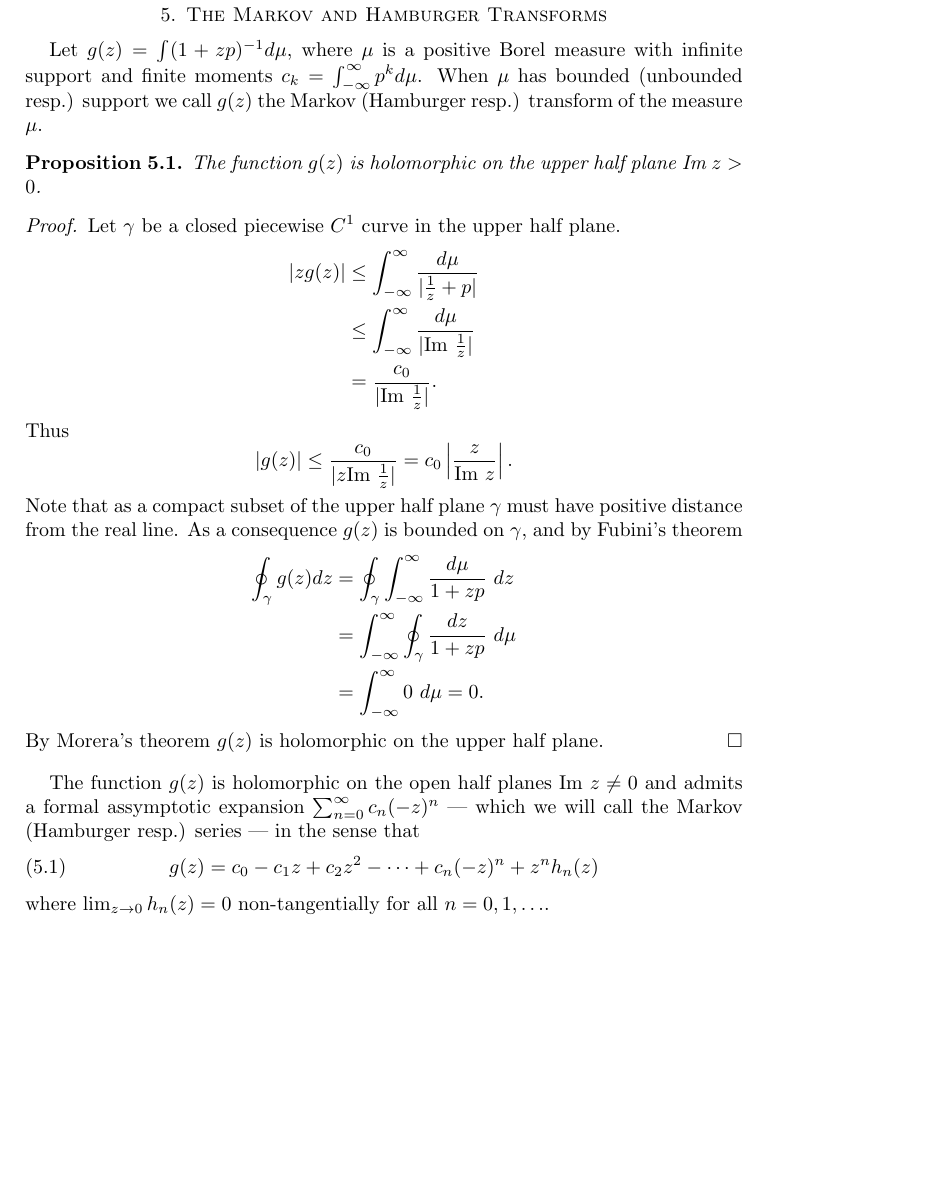
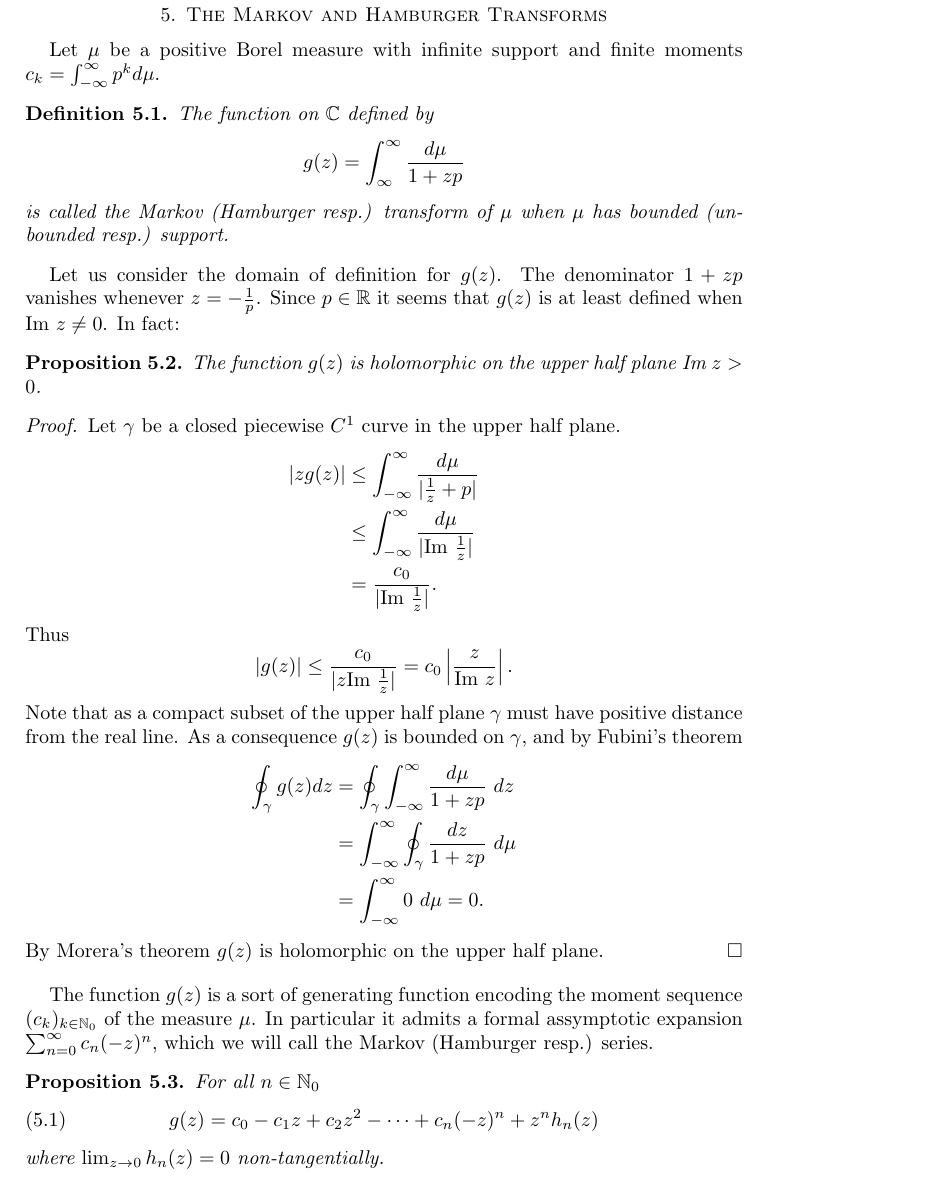
Before and after one commit to JasperTomanYih/shape-reconstruction, a LaTeX paper (main.tex): part of page 9 of 16, cut so that both start at the same text, the shorter picture padded with empty space. Compiled offline with pdfLaTeX.

Commit message:
Expanded intro portions of HT section for clarity

```diff
--- a/main.tex
+++ b/main.tex
@@ -370,7 +370,17 @@ Similarly the GRT slice theorem with $F(p) = (1 + zp)^{-1}$ is
 % One case of interest: Suppose $|f(x)| \leq M$. Then $|GR_f(\omega, p)| \leq M \sqrt{2\pi}$, and the slice theorem holds if $F(p)$ is integrable.
 \newpage
 \section{The Markov and Hamburger Transforms}
-Let $g(z) = \int (1+zp)^{-1}d\mu$, where $\mu$ is a positive Borel measure with infinite support and finite moments $c_k = \int_{-\infty}^\infty p^k d\mu$. When $\mu$ has bounded (unbounded resp.) support we call $g(z)$ the Markov (Hamburger resp.) transform of the measure $\mu$.
+Let $\mu$ be a positive Borel measure with infinite support and finite moments $c_k = \int_{-\infty}^\infty p^k d\mu$.
+
+\begin{definition}
+The function on $\CC$ defined by
+\[
+    g(z) = \int_\infty^\infty\frac{d\mu}{1+zp}
+\]
+is called the Markov (Hamburger resp.) transform of $\mu$ when $\mu$ has bounded (unbounded resp.) support.
+\end{definition}
+
+Let us consider the domain of definition for $g(z)$. The denominator $1 + zp$ vanishes whenever $z = -\frac1p$. Since $p \in \RR$ it seems that $g(z)$ is at least defined when $\im z \neq 0$. In fact:
 
 \begin{proposition}
 The function $g(z)$ is holomorphic on the upper half plane $\im z > 0$.
@@ -397,11 +407,14 @@ Note that as a compact subset of the upper half plane $\gamma$ must have positiv
 By Morera's theorem $g(z)$ is holomorphic on the upper half plane.
 \end{proof}
 
-The function $g(z)$ is holomorphic on the open half planes $\im z \neq 0$ and admits a formal assymptotic expansion $\sum_{n=0}^\infty c_n(-z)^n$ — which we will call the Markov (Hamburger resp.) series — in the sense that
+The function $g(z)$ is a sort of generating function encoding the moment sequence $(c_k)_{k \in \NN_0}$ of the measure $\mu$. In particular it admits a formal assymptotic expansion $\sum_{n=0}^\infty c_n(-z)^n$, which we will call the Markov (Hamburger resp.) series.
+\begin{proposition}
+For all $n \in \NN_0$
 \begin{equation}
     g(z) = c_0 - c_1z + c_2z^2 - \cdots + c_n(-z)^n + z^n h_n(z) \label{assexp}
 \end{equation}
-where $\lim_{z \rightarrow 0} h_n(z) = 0$ non-tangentially for all $n = 0, 1, \ldots$.
+where $\lim_{z \rightarrow 0} h_n(z) = 0$ non-tangentially.
+\end{proposition}
 
 
 We first note that
```
Also changed, not shown: main.pdf.
